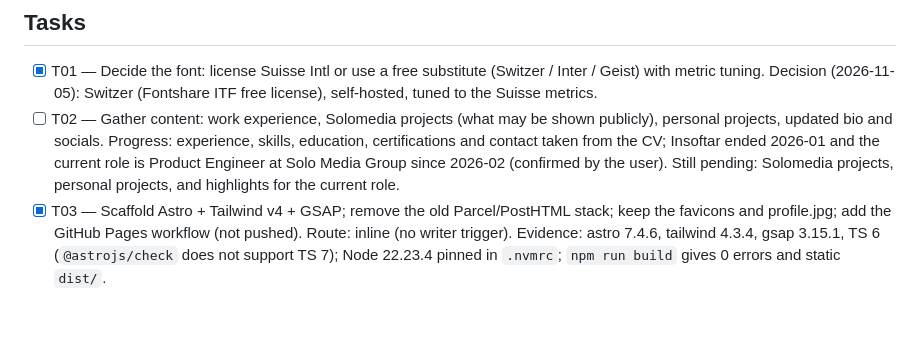
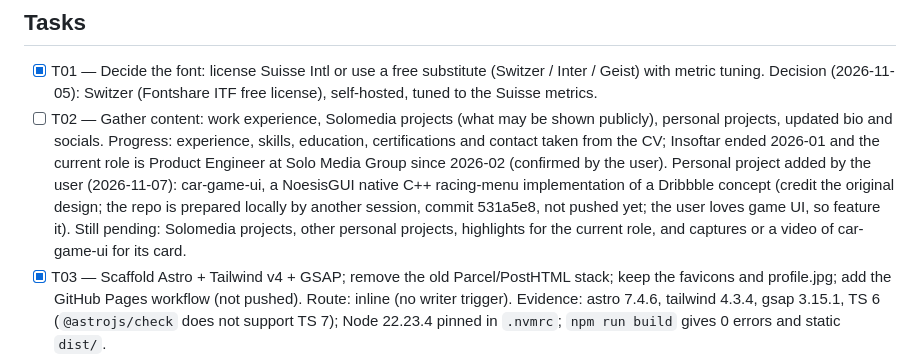
Before and after one commit to wladimirhernandez/wladimirhernandez.github.io, a Markdown page: odd/tasks/astro-portfolio-rebuild.md, the part around the change. Drawn GitHub-style; blank space fills up the shorter version.

Commit message:
docs(odd): add car-game-ui as a personal project

```diff
--- a/odd/tasks/astro-portfolio-rebuild.md
+++ b/odd/tasks/astro-portfolio-rebuild.md
@@ -28,7 +28,7 @@ Showcase work experience, selected Solomedia (agency) projects and personal proj
 
 ## Tasks
 - [x] T01 — Decide the font: license Suisse Intl or use a free substitute (Switzer / Inter / Geist) with metric tuning. Decision (2026-11-05): Switzer (Fontshare ITF free license), self-hosted, tuned to the Suisse metrics.
-- [ ] T02 — Gather content: work experience, Solomedia projects (what may be shown publicly), personal projects, updated bio and socials. Progress: experience, skills, education, certifications and contact taken from the CV; Insoftar ended 2026-01 and the current role is Product Engineer at Solo Media Group since 2026-02 (confirmed by the user). Still pending: Solomedia projects, personal projects, and highlights for the current role.
+- [ ] T02 — Gather content: work experience, Solomedia projects (what may be shown publicly), personal projects, updated bio and socials. Progress: experience, skills, education, certifications and contact taken from the CV; Insoftar ended 2026-01 and the current role is Product Engineer at Solo Media Group since 2026-02 (confirmed by the user). Personal project added by the user (2026-11-07): car-game-ui, a NoesisGUI native C++ racing-menu implementation of a Dribbble concept (credit the original design; the repo is prepared locally by another session, commit 531a5e8, not pushed yet; the user loves game UI, so feature it). Still pending: Solomedia projects, other personal projects, highlights for the current role, and captures or a video of car-game-ui for its card.
 - [x] T03 — Scaffold Astro + Tailwind v4 + GSAP; remove the old Parcel/PostHTML stack; keep the favicons and profile.jpg; add the GitHub Pages workflow (not pushed). Route: inline (no writer trigger). Evidence: astro 7.4.6, tailwind 4.3.4, gsap 3.15.1, TS 6 (`@astrojs/check` does not support TS 7); Node 22.23.4 pinned in `.nvmrc`; `npm run build` gives 0 errors and static `dist/`.
 - [x] T04 — Design tokens and base layout: colours (#000 / #f2f2f0 / #2b2b2b / #1e1e1e), type scale (16/22.4, 36/41.4 with tracking) and the grid (30px gap; breakpoints 800/1024/1380/1744/2104 for 3–7 columns). Route: inline. Evidence: tokens in `src/styles/global.css` (@theme); Switzer variable fonts fetched by `scripts/fetch-fonts.mjs` (prebuild --strict, predev lenient), gitignored, byte-identical to the official zip; `scripts/` excluded from tsconfig because it made `astro check` hang; `npm run build` gives 0 errors. Pending for T10: `size-adjust` metric tuning against Suisse, the `xs` breakpoint (not measured). The fetch script now has a 30s timeout; fresh fetch, strict failure and lenient fallback were tested on 2026-11-07.
 - [ ] T05 — Global motion shell: header (`transition:persist`), ClientRouter black-curtain page transition (power3.inOut, 250ms), and the ScrollSmoother lifecycle (>=768px via gsap.matchMedia; init on astro:page-load, kill on astro:before-swap); restore the home scroll position.
```
